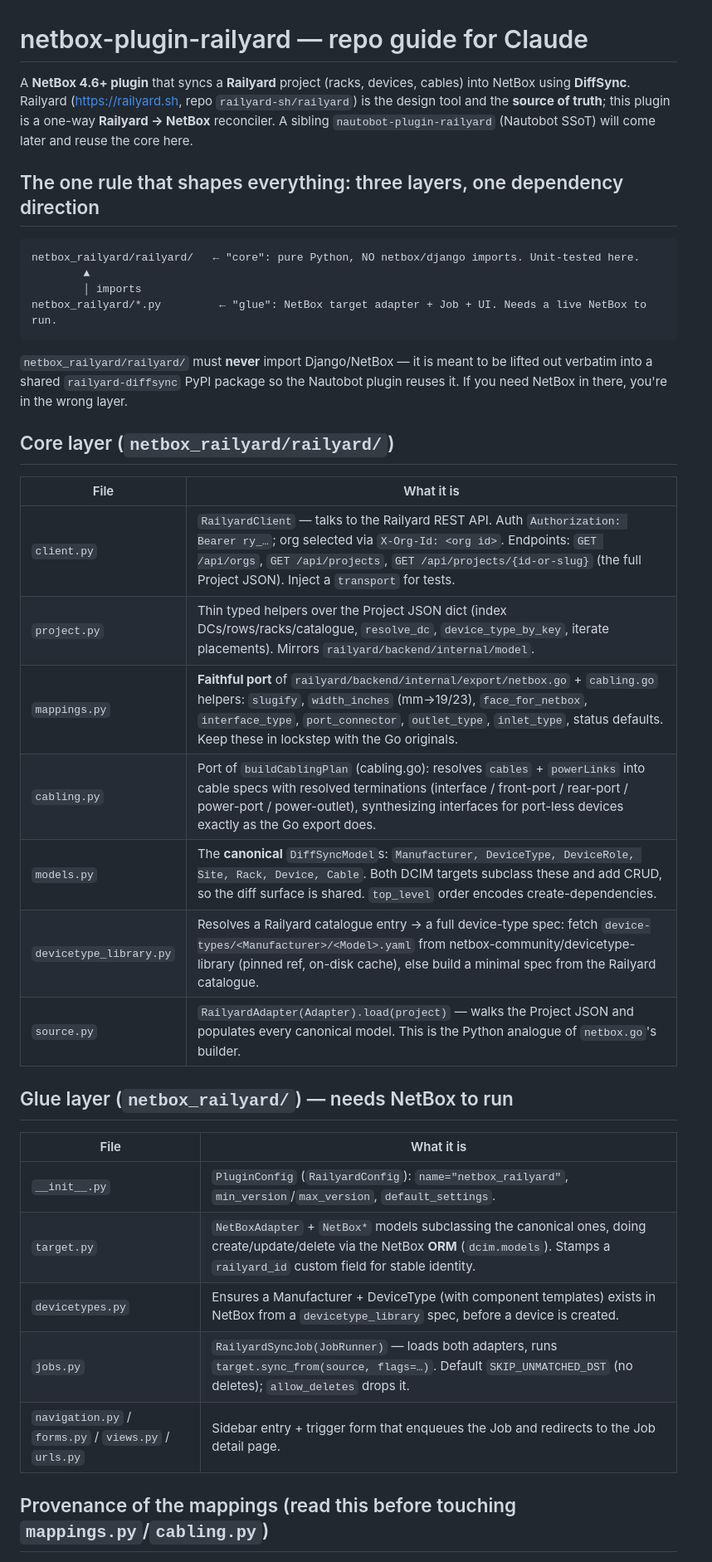
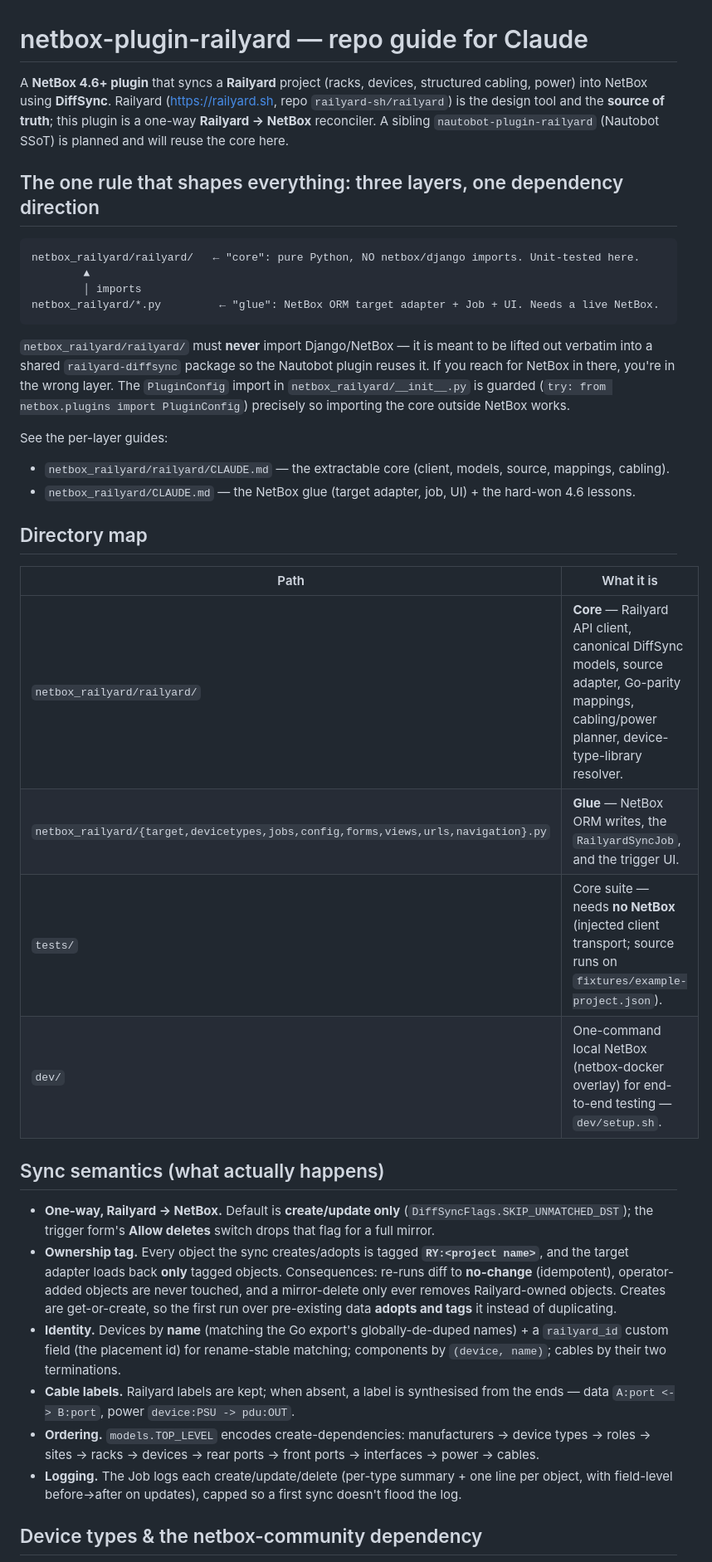
Before and after one commit to railyard-sh/netbox-plugin-railyard, a Markdown page: CLAUDE.md, the part around one of its changes. Shown at 83% size. Rendered like a GitHub page.

````diff
--- a/CLAUDE.md
+++ b/CLAUDE.md
@@ -1,9 +1,9 @@
 # netbox-plugin-railyard — repo guide for Claude
 
-A **NetBox 4.6+ plugin** that syncs a **Railyard** project (racks, devices, cables) into NetBox using
-**DiffSync**. Railyard (https://railyard.sh, repo `railyard-sh/railyard`) is the design tool and the
-**source of truth**; this plugin is a one-way **Railyard → NetBox** reconciler. A sibling
-`nautobot-plugin-railyard` (Nautobot SSoT) will come later and reuse the core here.
+A **NetBox 4.6+ plugin** that syncs a **Railyard** project (racks, devices, structured cabling, power)
+into NetBox using **DiffSync**. Railyard (https://railyard.sh, repo `railyard-sh/railyard`) is the
+design tool and the **source of truth**; this plugin is a one-way **Railyard → NetBox** reconciler. A
+sibling `nautobot-plugin-railyard` (Nautobot SSoT) is planned and will reuse the core here.
 
 ## The one rule that shapes everything: three layers, one dependency direction
 
@@ -11,34 +11,45 @@ A **NetBox 4.6+ plugin** that syncs a **Railyard** project (racks, devices, cabl
 netbox_railyard/railyard/   ← "core": pure Python, NO netbox/django imports. Unit-tested here.
         ▲
         │ imports
-netbox_railyard/*.py         ← "glue": NetBox target adapter + Job + UI. Needs a live NetBox to run.
+netbox_railyard/*.py         ← "glue": NetBox ORM target adapter + Job + UI. Needs a live NetBox.
 ```
 
 `netbox_railyard/railyard/` must **never** import Django/NetBox — it is meant to be lifted out verbatim
-into a shared `railyard-diffsync` PyPI package so the Nautobot plugin reuses it. If you need NetBox in
-there, you're in the wrong layer.
+into a shared `railyard-diffsync` package so the Nautobot plugin reuses it. If you reach for NetBox in
+there, you're in the wrong layer. The `PluginConfig` import in `netbox_railyard/__init__.py` is guarded
+(`try: from netbox.plugins import PluginConfig`) precisely so importing the core outside NetBox works.
 
-## Core layer (`netbox_railyard/railyard/`)
+See the per-layer guides:
+- `netbox_railyard/railyard/CLAUDE.md` — the extractable core (client, models, source, mappings, cabling).
+- `netbox_railyard/CLAUDE.md` — the NetBox glue (target adapter, job, UI) + the hard-won 4.6 lessons.
 
-| File | What it is |
+## Directory map
+
+| Path | What it is |
 |---|---|
-| `client.py` | `RailyardClient` — talks to the Railyard REST API. Auth `Authorization: Bearer ry_…`; org selected via `X-Org-Id: <org id>`. Endpoints: `GET /api/orgs`, `GET /api/projects`, `GET /api/projects/{id-or-slug}` (the full Project JSON). Inject a `transport` for tests. |
-| `project.py` | Thin typed helpers over the Project JSON dict (index DCs/rows/racks/catalogue, `resolve_dc`, `device_type_by_key`, iterate placements). Mirrors `railyard/backend/internal/model`. |
-| `mappings.py` | **Faithful port** of `railyard/backend/internal/export/netbox.go` + `cabling.go` helpers: `slugify`, `width_inches` (mm→19/23), `face_for_netbox`, `interface_type`, `port_connector`, `outlet_type`, `inlet_type`, status defaults. Keep these in lockstep with the Go originals. |
-| `cabling.py` | Port of `buildCablingPlan` (cabling.go): resolves `cables` + `powerLinks` into cable specs with resolved terminations (interface / front-port / rear-port / power-port / power-outlet), synthesizing interfaces for port-less devices exactly as the Go export does. |
-| `models.py` | The **canonical** `DiffSyncModel`s: `Manufacturer, DeviceType, DeviceRole, Site, Rack, Device, Cable`. Both DCIM targets subclass these and add CRUD, so the diff surface is shared. `top_level` order encodes create-dependencies. |
-| `devicetype_library.py` | Resolves a Railyard catalogue entry → a full device-type spec: fetch `device-types/<Manufacturer>/<Model>.yaml` from netbox-community/devicetype-library (pinned ref, on-disk cache), else build a minimal spec from the Railyard catalogue. |
-| `source.py` | `RailyardAdapter(Adapter).load(project)` — walks the Project JSON and populates every canonical model. This is the Python analogue of `netbox.go`'s builder. |
+| `netbox_railyard/railyard/` | **Core** — Railyard API client, canonical DiffSync models, source adapter, Go-parity mappings, cabling/power planner, device-type-library resolver. |
+| `netbox_railyard/{target,devicetypes,jobs,config,forms,views,urls,navigation}.py` | **Glue** — NetBox ORM writes, the `RailyardSyncJob`, and the trigger UI. |
+| `tests/` | Core suite — needs **no NetBox** (injected client transport; source runs on `fixtures/example-project.json`). |
+| `dev/` | One-command local NetBox (netbox-docker overlay) for end-to-end testing — `dev/setup.sh`. |
 
-## Glue layer (`netbox_railyard/`) — needs NetBox to run
+## Sync semantics (what actually happens)
 
-| File | What it is |
-|---|---|
-| `__init__.py` | `PluginConfig` (`RailyardConfig`): `name="netbox_railyard"`, `min_version`/`max_version`, `default_settings`. |
-| `target.py` | `NetBoxAdapter` + `NetBox*` models subclassing the canonical ones, doing create/update/delete via the NetBox **ORM** (`dcim.models`). Stamps a `railyard_id` custom field for stable identity. |
-| `devicetypes.py` | Ensures a Manufacturer + DeviceType (with component templates) exists in NetBox from a `devicetype_library` spec, before a device is created. |
-| `jobs.py` | `RailyardSyncJob(JobRunner)` — loads both adapters, runs `target.sync_from(source, flags=…)`. Default `SKIP_UNMATCHED_DST` (no deletes); `allow_deletes` drops it. |
-| `navigation.py` / `forms.py` / `views.py` / `urls.py` | Sidebar entry + trigger form that enqueues the Job and redirects to the Job detail page. |
+- **One-way, Railyard → NetBox.** Default is **create/update only** (`DiffSyncFlags.SKIP_UNMATCHED_DST`);
+  the trigger form's **Allow deletes** switch drops that flag for a full mirror.
+- **Ownership tag.** Every object the sync creates/adopts is tagged **`RY:<project name>`**, and the
+  target adapter loads back **only** tagged objects. Consequences: re-runs diff to **no-change**
+  (idempotent), operator-added objects are never touched, and a mirror-delete only ever removes
+  Railyard-owned objects. Creates are get-or-create, so the first run over pre-existing data **adopts
+  and tags** it instead of duplicating.
+- **Identity.** Devices by **name** (matching the Go export's globally-de-duped names) + a `railyard_id`
+  custom field (the placement id) for rename-stable matching; components by `(device, name)`; cables by
+  their two terminations.
+- **Cable labels.** Railyard labels are kept; when absent, a label is synthesised from the ends —
+  data `A:port <-> B:port`, power `device:PSU -> pdu:OUT`.
+- **Ordering.** `models.TOP_LEVEL` encodes create-dependencies: manufacturers → device types → roles →
+  sites → racks → devices → rear ports → front ports → interfaces → power → cables.
+- **Logging.** The Job logs each create/update/delete (per-type summary + one line per object, with
+  field-level before→after on updates), capped so a first sync doesn't flood the log.
 
-## Provenance of the mappings (read this before touching `mappings.py`/`cabling.py`)
+## Device types & the netbox-community dependency
 
````
Also changed, not shown: other parts of CLAUDE.md (+23 -25 lines), netbox_railyard/CLAUDE.md (added, +60 -0 lines), netbox_railyard/railyard/CLAUDE.md (added, +44 -0 lines).
